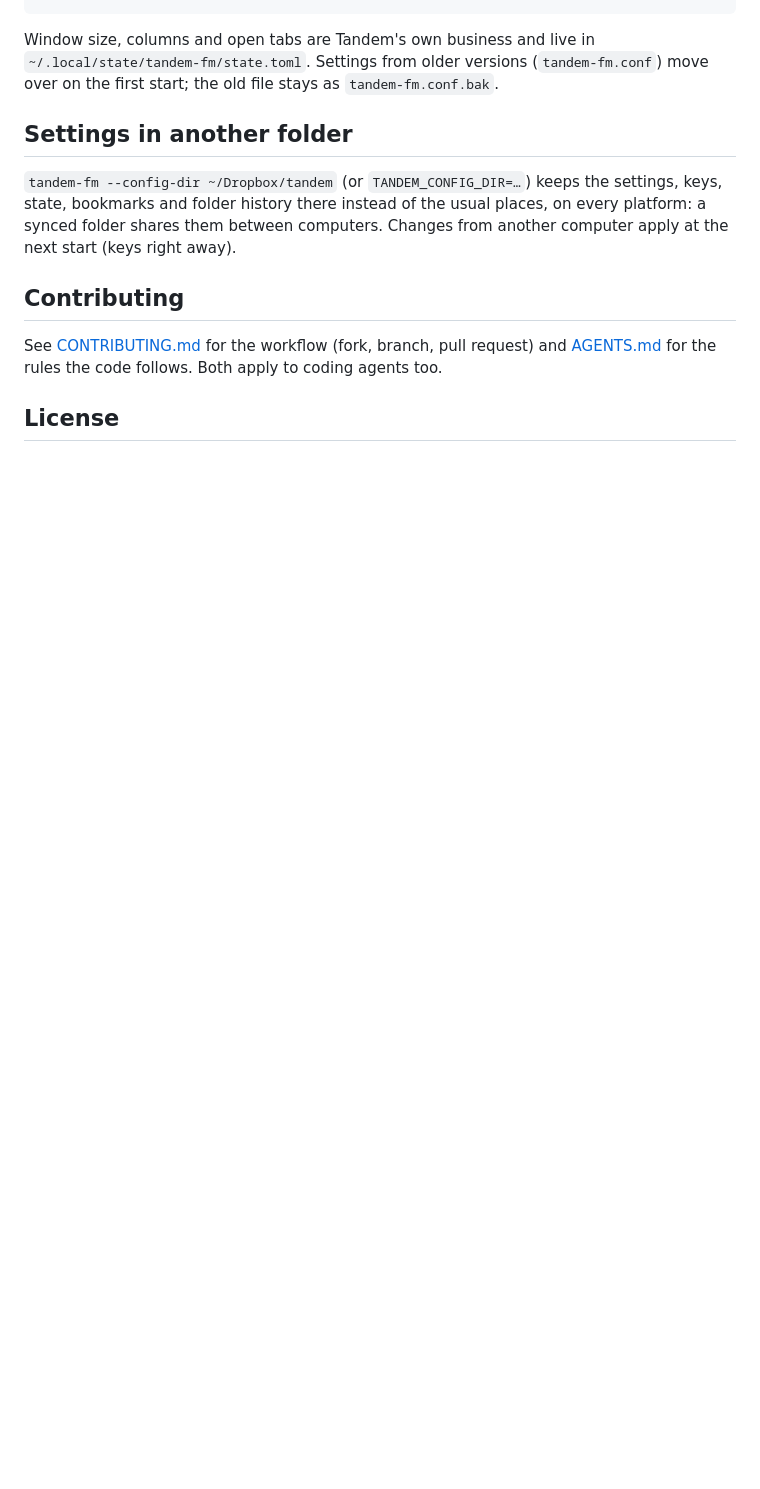
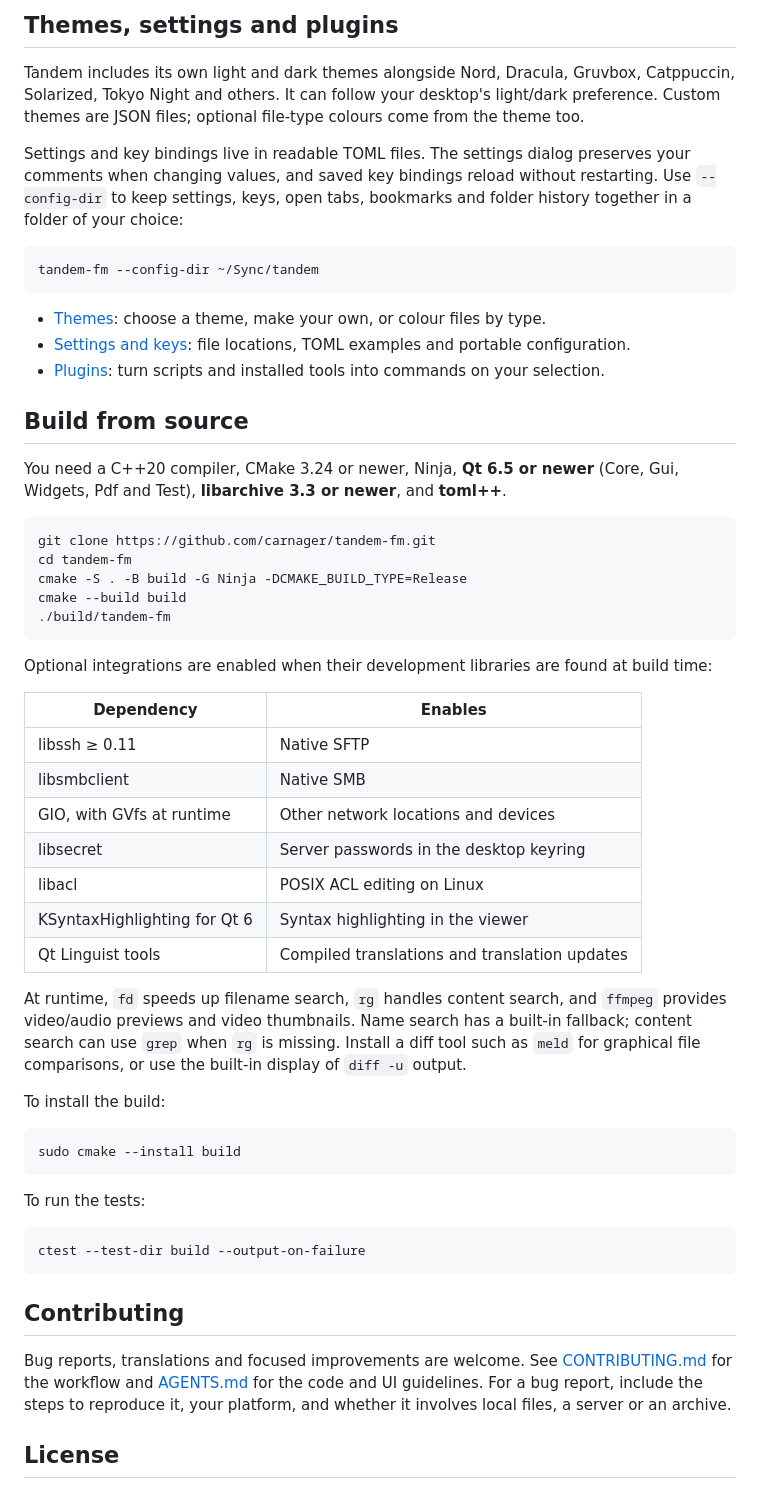
Before and after one commit to carnager/tandem-fm, a Markdown page: README.md, the part around one of its changes. GitHub-like rendering; blank space fills up the shorter version.

````diff
--- a/README.md
+++ b/README.md
@@ -104,22 +128,74 @@ down = ["j", "Down"]
+## Themes, settings and plugins
+
+Tandem includes its own light and dark themes alongside Nord, Dracula,
+Gruvbox, Catppuccin, Solarized, Tokyo Night and others. It can follow your
+desktop's light/dark preference. Custom themes are JSON files; optional
+file-type colours come from the theme too.
+
+Settings and key bindings live in readable TOML files. The settings dialog
+preserves your comments when changing values, and saved key bindings reload
+without restarting. Use `--config-dir` to keep settings, keys, open tabs,
+bookmarks and folder history together in a folder of your choice:
+
+```sh
+tandem-fm --config-dir ~/Sync/tandem
 ```
 
-Window size, columns and open tabs are Tandem's own business and live in
-`~/.local/state/tandem-fm/state.toml`. Settings from older versions
-(`tandem-fm.conf`) move over on the first start; the old file stays as
-`tandem-fm.conf.bak`.
+- [Themes](docs/themes.md): choose a theme, make your own, or colour files by type.
+- [Settings and keys](docs/configuration.md): file locations, TOML examples and portable configuration.
+- [Plugins](docs/plugins.md): turn scripts and installed tools into commands on your selection.
 
-## Settings in another folder
+## Build from source
 
-`tandem-fm --config-dir ~/Dropbox/tandem` (or `TANDEM_CONFIG_DIR=…`) keeps the
-settings, keys, state, bookmarks and folder history there instead of the usual
-places, on every platform: a synced folder shares them between computers.
-Changes from another computer apply at the next start (keys right away).
+You need a C++20 compiler, CMake 3.24 or newer, Ninja, **Qt 6.5 or newer**
+(Core, Gui, Widgets, Pdf and Test), **libarchive 3.3 or newer**, and **toml++**.
+
+```sh
+git clone https://github.com/carnager/tandem-fm.git
+cd tandem-fm
+cmake -S . -B build -G Ninja -DCMAKE_BUILD_TYPE=Release
+cmake --build build
+./build/tandem-fm
+```
+
+Optional integrations are enabled when their development libraries are
+found at build time:
+
+| Dependency | Enables |
+| --- | --- |
+| libssh ≥ 0.11 | Native SFTP |
+| libsmbclient | Native SMB |
+| GIO, with GVfs at runtime | Other network locations and devices |
+| libsecret | Server passwords in the desktop keyring |
+| libacl | POSIX ACL editing on Linux |
+| KSyntaxHighlighting for Qt 6 | Syntax highlighting in the viewer |
+| Qt Linguist tools | Compiled translations and translation updates |
+
+At runtime, `fd` speeds up filename search, `rg` handles content search,
+and `ffmpeg` provides video/audio previews and video thumbnails. Name search
+has a built-in fallback; content search can use `grep` when `rg` is missing.
+Install a diff tool such as `meld` for graphical file comparisons, or use
+the built-in display of `diff -u` output.
+
+To install the build:
+
+```sh
+sudo cmake --install build
+```
+
+To run the tests:
+
+```sh
+ctest --test-dir build --output-on-failure
+```
 
 ## Contributing
 
-See [CONTRIBUTING.md](CONTRIBUTING.md) for the workflow (fork, branch, pull
-request) and [AGENTS.md](AGENTS.md) for the rules the code follows. Both
-apply to coding agents too.
+Bug reports, translations and focused improvements are welcome. See
+[CONTRIBUTING.md](CONTRIBUTING.md) for the workflow and
+[AGENTS.md](AGENTS.md) for the code and UI guidelines. For a bug report,
+include the steps to reproduce it, your platform, and whether it involves
+local files, a server or an archive.
 
 ## License
 
````
Also changed, not shown: other parts of README.md (+98 -74 lines), docs/configuration.md (added, +45 -0 lines), docs/themes.md (added, +41 -0 lines), docs/screenshots/batch-rename.png (added), docs/screenshots/folder-sync.png (added), docs/screenshots/overview-dark.png (added), docs/screenshots/overview-light.png (added).
